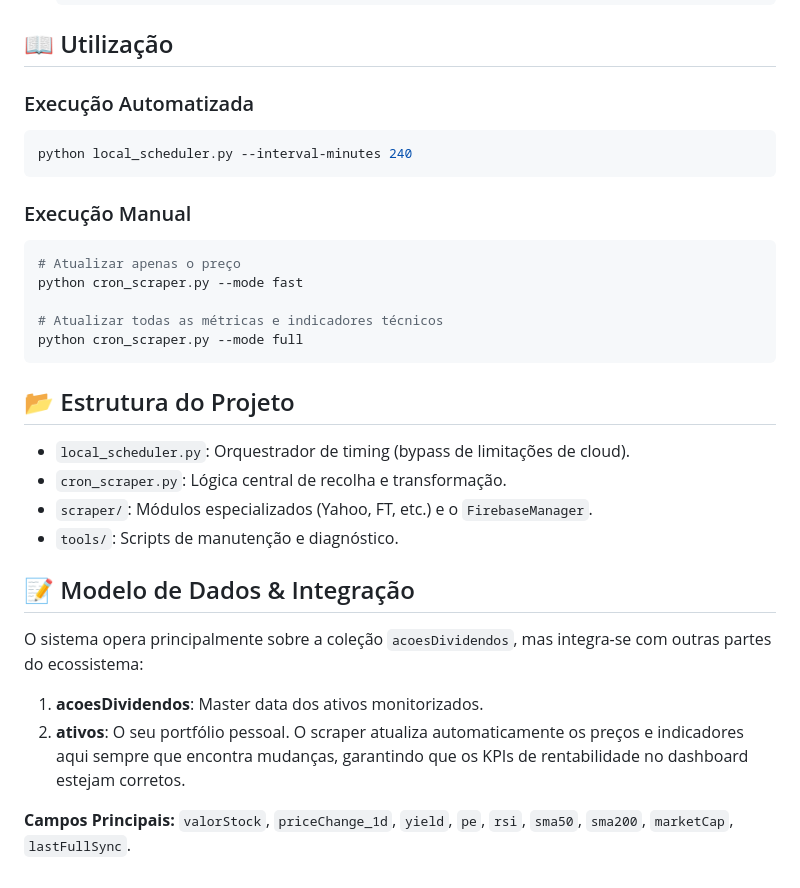
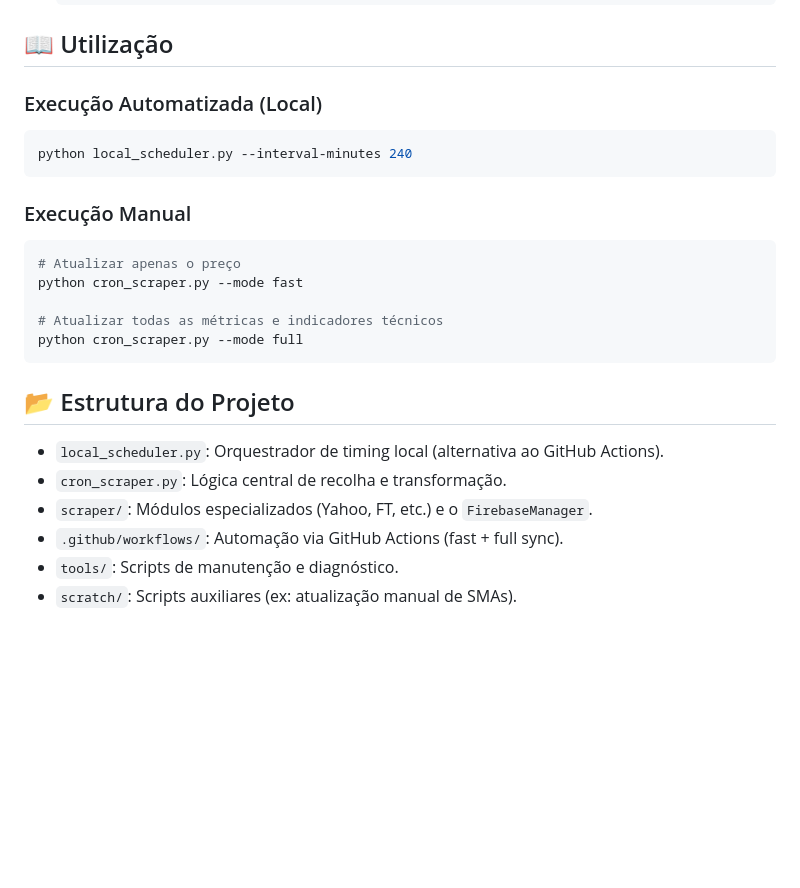
Before and after one commit to antoniorappleton/FinanceScraping, a Markdown page: README.md, the part around one of its changes. Drawn GitHub-style; blank space fills up the shorter version.

````diff
--- a/README.md
+++ b/README.md
@@ -41,7 +135,7 @@ O agendador local (`local_scheduler.py`) gere os ciclos de atualização sem int
 
 ## 📖 Utilização
 
-### Execução Automatizada
+### Execução Automatizada (Local)
 ```bash
 python local_scheduler.py --interval-minutes 240
 ```
@@ -56,16 +150,9 @@ python cron_scraper.py --mode full
 ```
 
 ## 📂 Estrutura do Projeto
-- `local_scheduler.py`: Orquestrador de timing (bypass de limitações de cloud).
+- `local_scheduler.py`: Orquestrador de timing local (alternativa ao GitHub Actions).
 - `cron_scraper.py`: Lógica central de recolha e transformação.
 - `scraper/`: Módulos especializados (Yahoo, FT, etc.) e o `FirebaseManager`.
+- `.github/workflows/`: Automação via GitHub Actions (fast + full sync).
 - `tools/`: Scripts de manutenção e diagnóstico.
-
-## 📝 Modelo de Dados & Integração
-O sistema opera principalmente sobre a coleção `acoesDividendos`, mas integra-se com outras partes do ecossistema:
-
-1. **acoesDividendos**: Master data dos ativos monitorizados.
-2. **ativos**: O seu portfólio pessoal. O scraper atualiza automaticamente os preços e indicadores aqui sempre que encontra mudanças, garantindo que os KPIs de rentabilidade no dashboard estejam corretos.
-
-**Campos Principais:**
-`valorStock`, `priceChange_1d`, `yield`, `pe`, `rsi`, `sma50`, `sma200`, `marketCap`, `lastFullSync`.
+- `scratch/`: Scripts auxiliares (ex: atualização manual de SMAs).
````
Also changed, not shown: other parts of README.md (+102 -8 lines).
